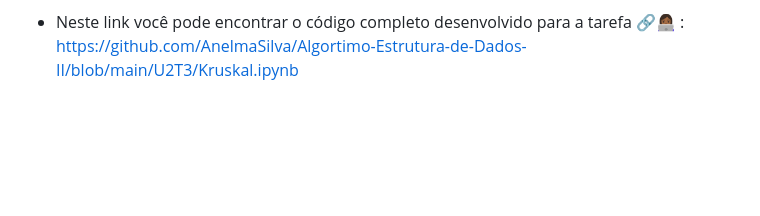
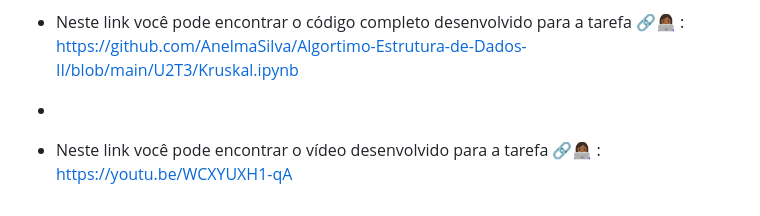
Before and after one commit to AnelmaSilva/Algortimo-Estrutura-de-Dados-II, a Markdown page: U2T3/README.md, the part around the change. GitHub-like rendering; blank space fills up the shorter version.

```diff
--- a/U2T3/README.md
+++ b/U2T3/README.md
@@ -85,3 +85,5 @@
 - Em outras palavras, a MST é uma ferramenta poderosa para otimizar a experiência turística em Natal e para auxiliar no planejamento urbano da cidade.
 
 - Neste link você pode encontrar o código completo desenvolvido para a tarefa 🔗👩🏾‍💻 : https://github.com/AnelmaSilva/Algortimo-Estrutura-de-Dados-II/blob/main/U2T3/Kruskal.ipynb
+-
+- Neste link você pode encontrar o vídeo desenvolvido para a tarefa 🔗👩🏾‍💻 : https://youtu.be/WCXYUXH1-qA
```
